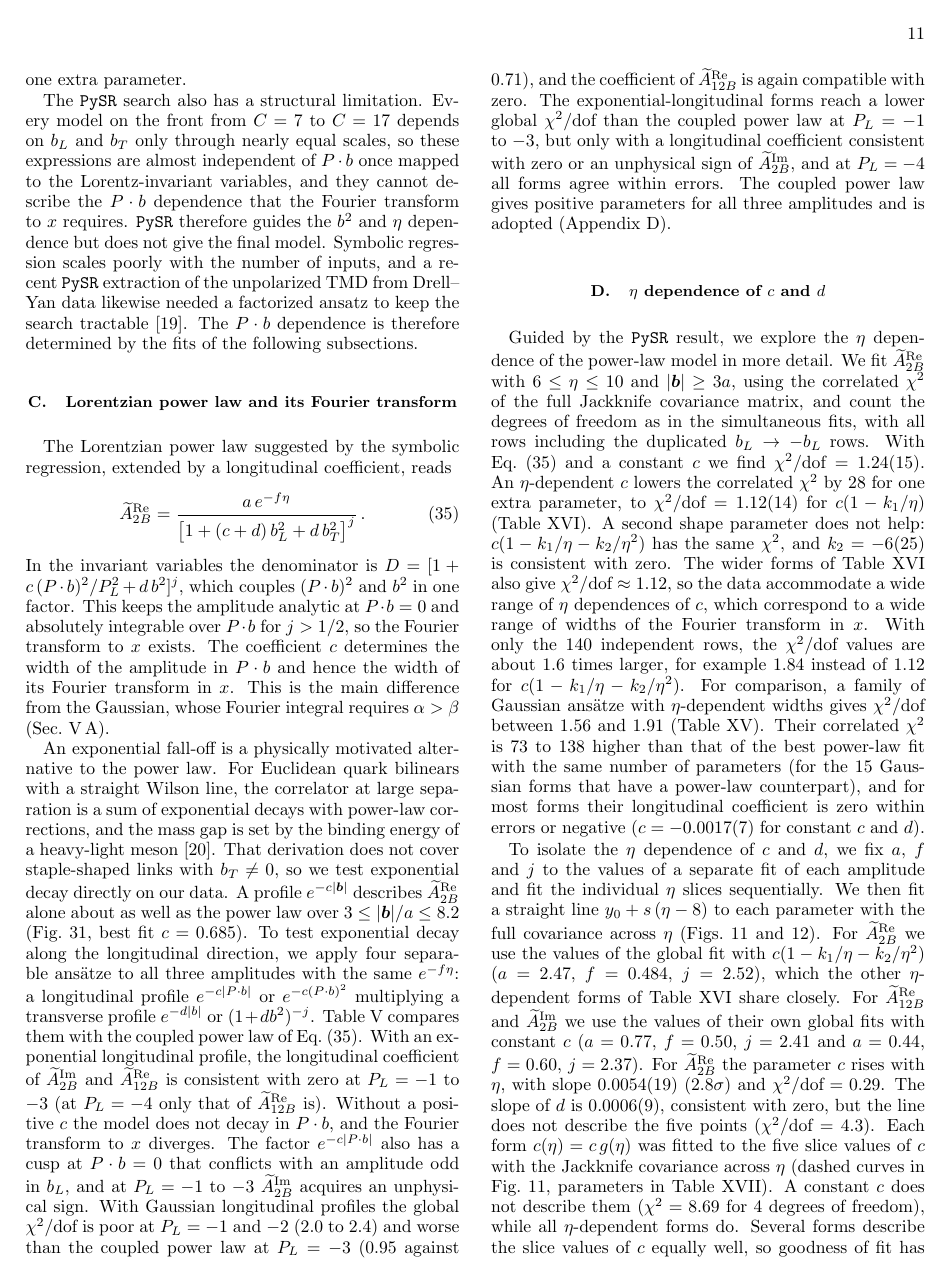
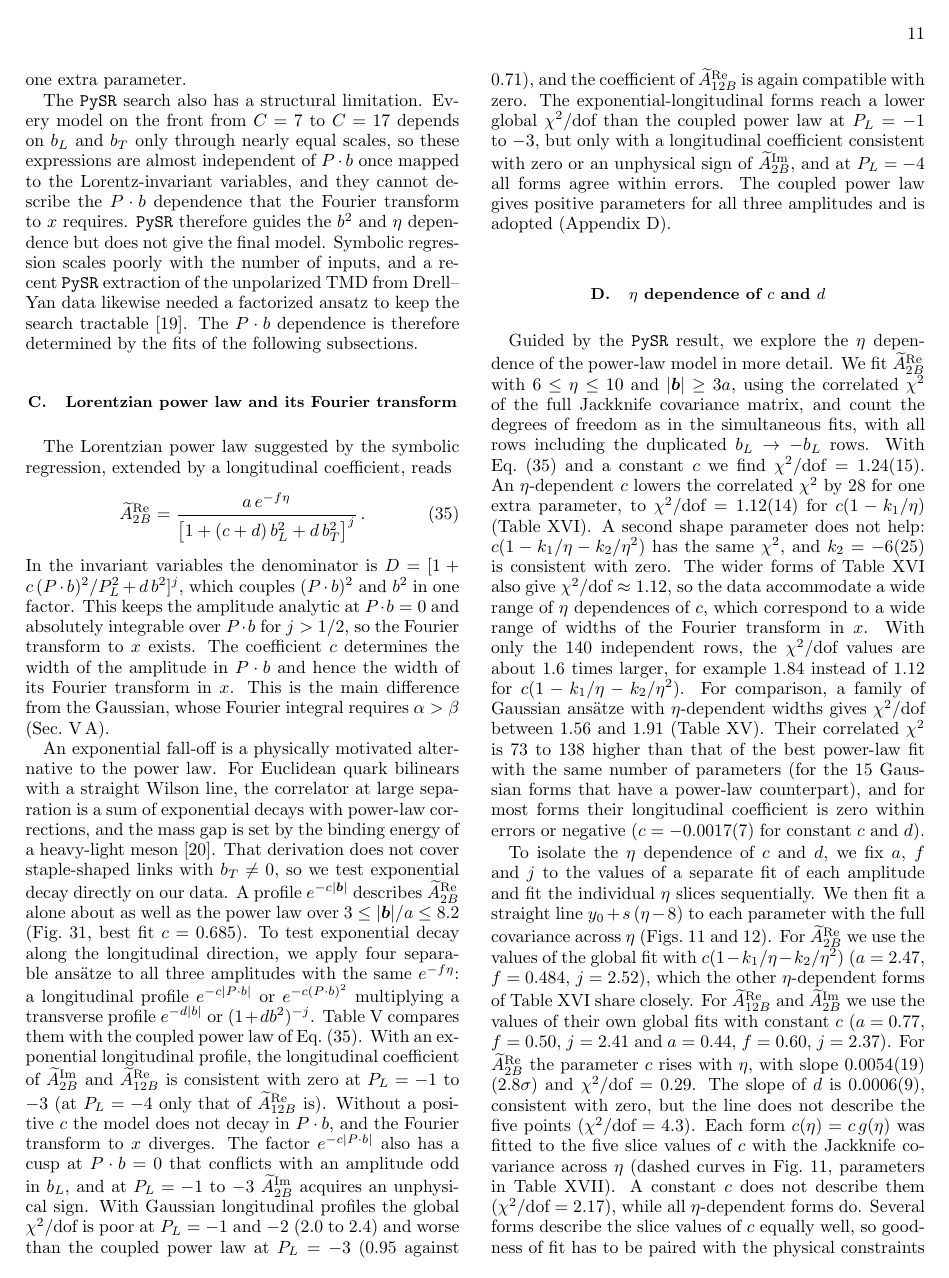
Before and after one commit to Hariprashad-Ravikumar/Lattice_QCD_TMD_Sivers_paper, a LaTeX paper (main.tex, which reads sections/analysis_fitting.tex): page 11 of 47. Compiled offline with pdfLaTeX.

Commit message:
Quote chi^2/dof for the constant-c slice fit instead of chi^2 and dof
Co-Authored-By: Claude <noreply@anthropic.com>

```diff
--- a/sections/analysis_fitting.tex
+++ b/sections/analysis_fitting.tex
@@ -119,7 +119,7 @@ Coupled power law & $0.1346(69)$ & $0.0769(54)$ & $+0.368(12)$ \\
 
 Guided by the \texttt{PySR} result, we explore the $\eta$ dependence of the power-law model in more detail. We fit $\tAmp_{2B}^{\text{Re}}$ with $6\le\eta\le10$ and $|\vect b|\ge3a$, using the correlated $\chi^2$ of the full Jackknife covariance matrix, and count the degrees of freedom as in the simultaneous fits, with all rows including the duplicated $b_L\to-b_L$ rows. With Eq.~\eqref{eq:lorentzian_base} and a constant $c$ we find $\chi^2/\text{dof}=1.24(15)$. An $\eta$-dependent $c$ lowers the correlated $\chi^2$ by 28 for one extra parameter, to $\chi^2/\text{dof}=1.12(14)$ for $c(1-k_1/\eta)$ (Table~\ref{tab:powerlaw_family_PL2}). A second shape parameter does not help: $c(1-k_1/\eta-k_2/\eta^2)$ has the same $\chi^2$, and $k_2=-6(25)$ is consistent with zero. The wider forms of Table~\ref{tab:powerlaw_family_PL2} also give $\chi^2/\text{dof}\approx1.12$, so the data accommodate a wide range of $\eta$ dependences of $c$, which correspond to a wide range of widths of the Fourier transform in $x$. With only the 140 independent rows, the $\chi^2/\text{dof}$ values are about 1.6 times larger, for example $1.84$ instead of $1.12$ for $c(1-k_1/\eta-k_2/\eta^2)$. For comparison, a family of Gaussian ansätze with $\eta$-dependent widths gives $\chi^2/\text{dof}$ between $1.56$ and $1.91$ (Table~\ref{tab:gauss_family_PL2}). Their correlated $\chi^2$ is 73 to 138 higher than that of the best power-law fit with the same number of parameters (for the 15 Gaussian forms that have a power-law counterpart), and for most forms their longitudinal coefficient is zero within errors or negative ($c=-0.0017(7)$ for constant $c$ and $d$).
 
-To isolate the $\eta$ dependence of $c$ and $d$, we fix $a$, $f$ and $j$ to the values of a separate fit of each amplitude and fit the individual $\eta$ slices sequentially. We then fit a straight line $y_0+s\,(\eta-8)$ to each parameter with the full covariance across $\eta$ (Figs.~\ref{fig:c_d_eta_PL2} and~\ref{fig:c_d_eta_PL2_rest}). For $\tAmp_{2B}^{\text{Re}}$ we use the values of the global fit with $c(1-k_1/\eta-k_2/\eta^2)$ ($a=2.47$, $f=0.484$, $j=2.52$), which the other $\eta$-dependent forms of Table~\ref{tab:powerlaw_family_PL2} share closely. For $\tAmp_{12B}^{\text{Re}}$ and $\tAmp_{2B}^{\text{Im}}$ we use the values of their own global fits with constant $c$ ($a=0.77$, $f=0.50$, $j=2.41$ and $a=0.44$, $f=0.60$, $j=2.37$). For $\tAmp_{2B}^{\text{Re}}$ the parameter $c$ rises with $\eta$, with slope $0.0054(19)$ ($2.8\sigma$) and $\chi^2/\text{dof}=0.29$. The slope of $d$ is $0.0006(9)$, consistent with zero, but the line does not describe the five points ($\chi^2/\text{dof}=4.3$). Each form $c(\eta)=c\,g(\eta)$ was fitted to the five slice values of $c$ with the Jackknife covariance across $\eta$ (dashed curves in Fig.~\ref{fig:c_d_eta_PL2}, parameters in Table~\ref{tab:c_eta_forms_PL2}). A constant $c$ does not describe them ($\chi^2=8.69$ for 4 degrees of freedom), while all $\eta$-dependent forms do. Several forms describe the slice values of $c$ equally well, so goodness of fit has to be paired with the physical constraints of Sec.~\ref{sec:simultaneous_fit}. We select $c(\eta)=c\,(1-k_1/\eta-k_2/\eta^2)$, which suppresses the antiquark region $x\lesssim-0.2$ at higher momentum. We keep $d$ constant in $\eta$, although the straight line does not describe the slice values of $d$.
+To isolate the $\eta$ dependence of $c$ and $d$, we fix $a$, $f$ and $j$ to the values of a separate fit of each amplitude and fit the individual $\eta$ slices sequentially. We then fit a straight line $y_0+s\,(\eta-8)$ to each parameter with the full covariance across $\eta$ (Figs.~\ref{fig:c_d_eta_PL2} and~\ref{fig:c_d_eta_PL2_rest}). For $\tAmp_{2B}^{\text{Re}}$ we use the values of the global fit with $c(1-k_1/\eta-k_2/\eta^2)$ ($a=2.47$, $f=0.484$, $j=2.52$), which the other $\eta$-dependent forms of Table~\ref{tab:powerlaw_family_PL2} share closely. For $\tAmp_{12B}^{\text{Re}}$ and $\tAmp_{2B}^{\text{Im}}$ we use the values of their own global fits with constant $c$ ($a=0.77$, $f=0.50$, $j=2.41$ and $a=0.44$, $f=0.60$, $j=2.37$). For $\tAmp_{2B}^{\text{Re}}$ the parameter $c$ rises with $\eta$, with slope $0.0054(19)$ ($2.8\sigma$) and $\chi^2/\text{dof}=0.29$. The slope of $d$ is $0.0006(9)$, consistent with zero, but the line does not describe the five points ($\chi^2/\text{dof}=4.3$). Each form $c(\eta)=c\,g(\eta)$ was fitted to the five slice values of $c$ with the Jackknife covariance across $\eta$ (dashed curves in Fig.~\ref{fig:c_d_eta_PL2}, parameters in Table~\ref{tab:c_eta_forms_PL2}). A constant $c$ does not describe them ($\chi^2/\text{dof}=2.17$), while all $\eta$-dependent forms do. Several forms describe the slice values of $c$ equally well, so goodness of fit has to be paired with the physical constraints of Sec.~\ref{sec:simultaneous_fit}. We select $c(\eta)=c\,(1-k_1/\eta-k_2/\eta^2)$, which suppresses the antiquark region $x\lesssim-0.2$ at higher momentum. We keep $d$ constant in $\eta$, although the straight line does not describe the slice values of $d$.
 
 For $\tAmp_{12B}^{\text{Re}}$ the slopes of $c$ and $d$ are $0.0098(87)$ and $0.0004(29)$, and for $\tAmp_{2B}^{\text{Im}}$ they are $0.0010(41)$ and $-0.0006(29)$. All four are within $1.2\sigma$ of zero, with $\chi^2/\text{dof}<1$ for every line. The data for these two amplitudes are noisier. We keep $c$ and $d$ constant in $\eta$ for both.
 \begin{figure*}[!t]
```
